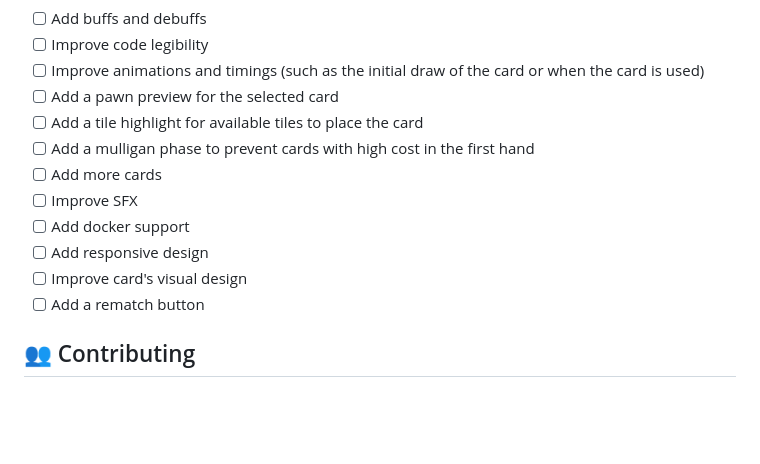
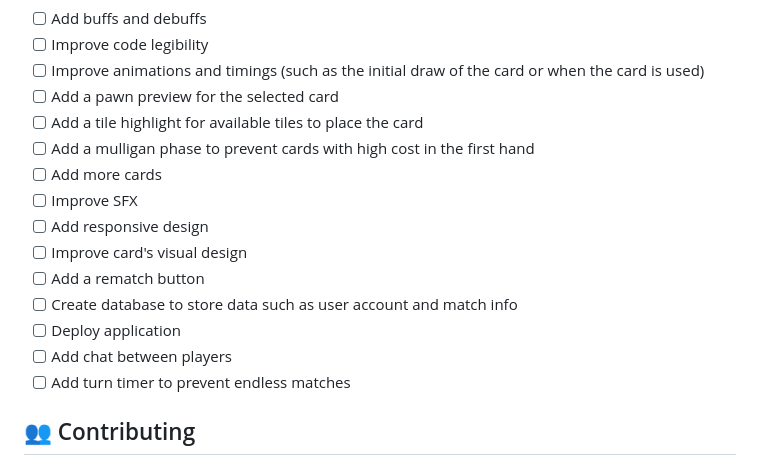
Before and after one commit to xRiku/react-queens-blood, a Markdown page: README.md, the part around the change. Rendered like a GitHub page; blank space fills up the shorter version.

Commit message:
docs: update todo

```diff
--- a/README.md
+++ b/README.md
@@ -120,10 +120,13 @@ List of ideas already planned out to be implemented (in no specific order):
 - [ ] Add a mulligan phase to prevent cards with high cost in the first hand
 - [ ] Add more cards
 - [ ] Improve SFX
-- [ ] Add docker support
 - [ ] Add responsive design
 - [ ] Improve card's visual design
 - [ ] Add a rematch button
+- [ ] Create database to store data such as user account and match info
+- [ ] Deploy application
+- [ ] Add chat between players
+- [ ] Add turn timer to prevent endless matches
 
 ## 👥 Contributing
 
```
